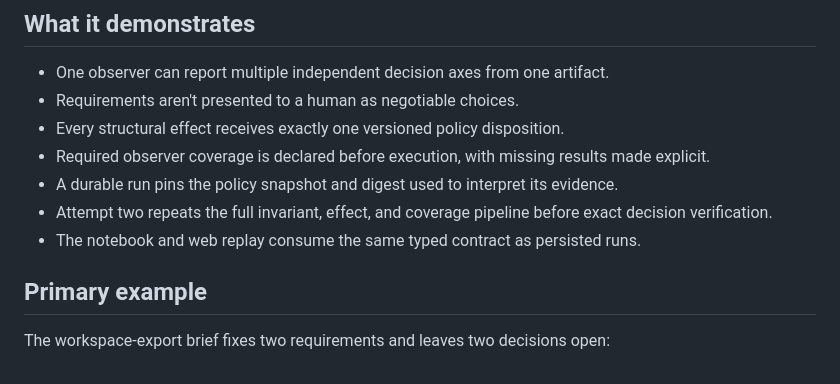
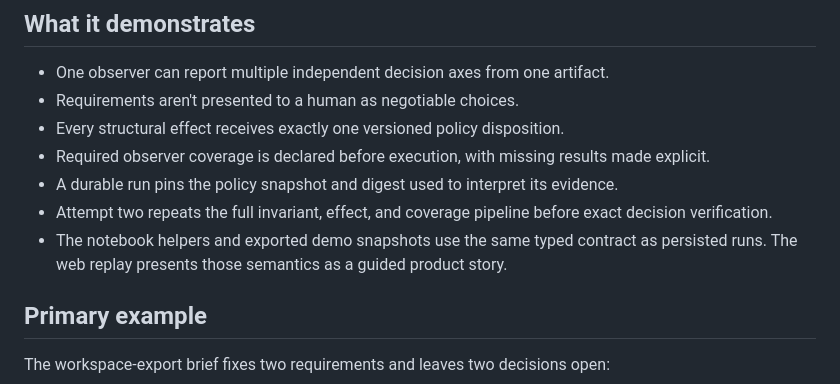
Before and after one commit to genesobolev/implicit-decision-gate, a Markdown page: README.md, the part around one of its changes. Drawn GitHub-style.

```diff
--- a/README.md
+++ b/README.md
@@ -30,7 +30,8 @@ a pass, or a generic exception.
 - A durable run pins the policy snapshot and digest used to interpret its evidence.
 - Attempt two repeats the full invariant, effect, and coverage pipeline before exact
     decision verification.
-- The notebook and web replay consume the same typed contract as persisted runs.
+- The notebook helpers and exported demo snapshots use the same typed contract as
+    persisted runs. The web replay presents those semantics as a guided product story.
 
 ## Primary example
 
```
Also changed, not shown: other parts of README.md (+10 -9 lines), notebooks/assets/diagrams/gate_logic.png, notebooks/assets/diagrams/lifecycle.png, notebooks/assets/diagrams/system_context.png, 15 other files.
